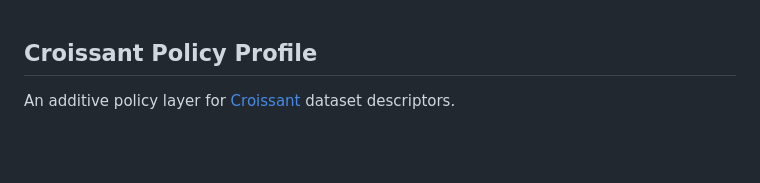
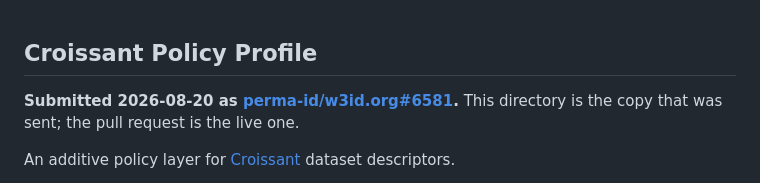
Before and after one commit to doytsujin/ok-croissant-policy-profile, a Markdown page: w3id/croissant-policy/README.md, the part around the change. Drawn GitHub-style; blank space fills up the shorter version.

```diff
--- a/w3id/croissant-policy/README.md
+++ b/w3id/croissant-policy/README.md
@@ -1,4 +1,9 @@
 ## Croissant Policy Profile
+
+**Submitted 2026-08-20 as
+[perma-id/w3id.org#6581](https://github.com/perma-id/w3id.org/pull/6581).**
+This directory is the copy that was sent; the pull request is the live one.
+
 
 An additive policy layer for [Croissant](https://mlcommons.org/working-groups/data/croissant/)
 dataset descriptors.
```
Also changed, not shown: SPEC.md (+3 -1 lines).
